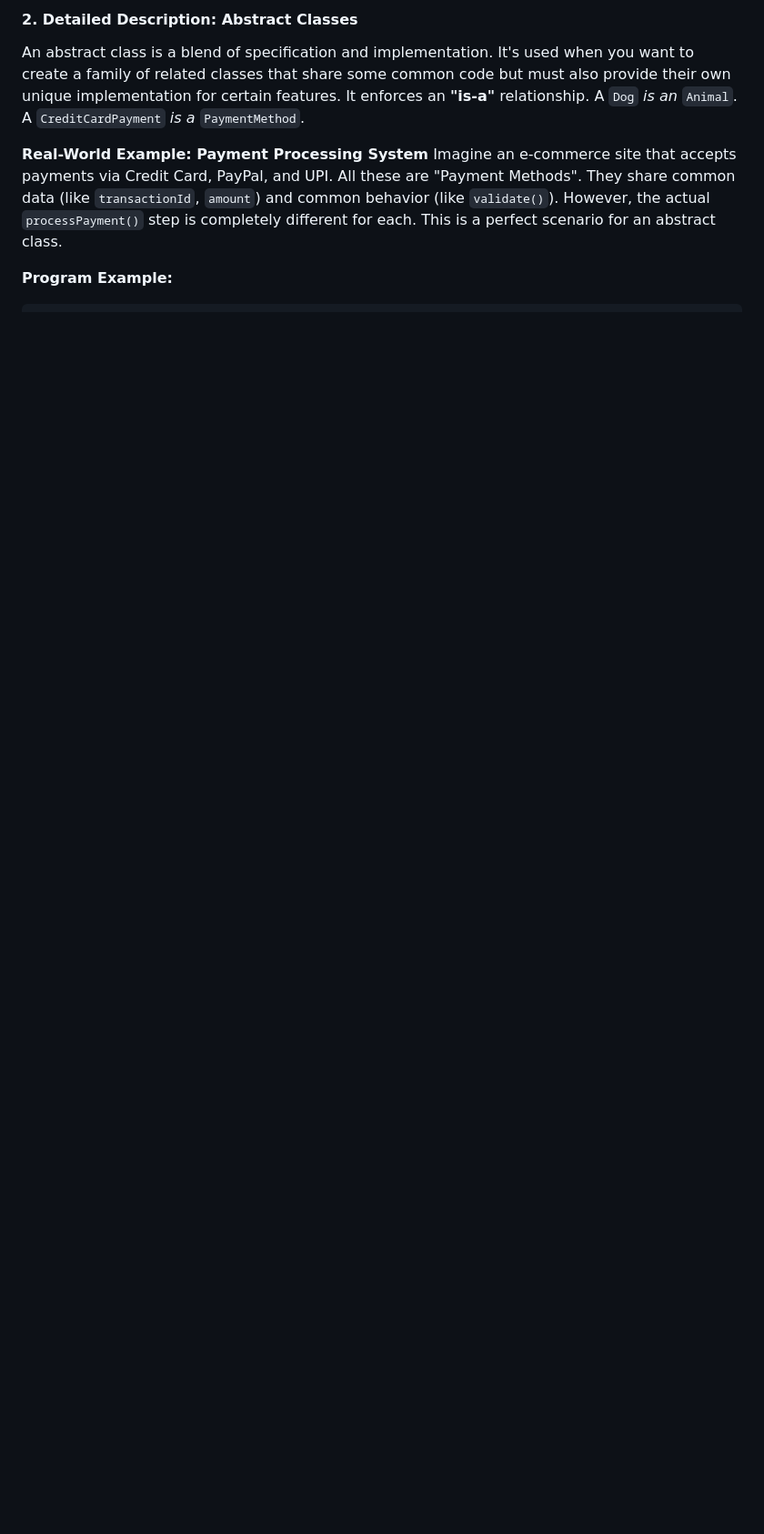
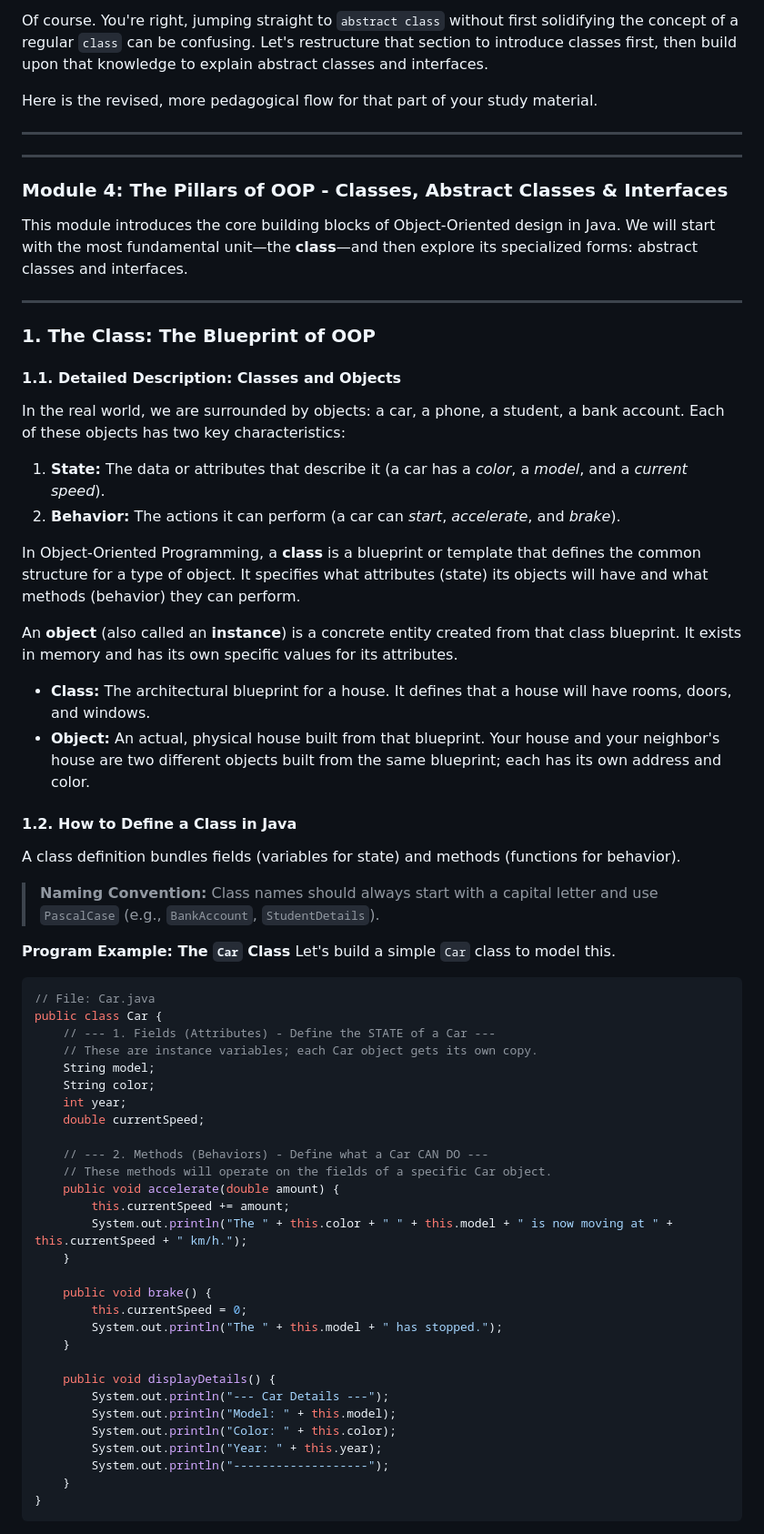
Before and after one commit to harileexyz/java-material, a Markdown page: module1/abstract_class_interface.md, the part around the change printed below. Shown: that part at 91% size. Rendered like a GitHub page; blank space fills up the shorter version.

````diff
--- a/module1/abstract_class_interface.md
+++ b/module1/abstract_class_interface.md
@@ -1,7 +1,69 @@
-#### **2. Detailed Description: Abstract Classes**
-An abstract class is a blend of specification and implementation. It's used when you want to create a family of related classes that share some common code but must also provide their own unique implementation for certain features. It enforces an **"is-a"** relationship. A `Dog` *is an* `Animal`. A `CreditCardPayment` *is a* `PaymentMethod`.
+Of course. You're right, jumping straight to `abstract class` without first solidifying the concept of a regular `class` can be confusing. Let's restructure that section to introduce classes first, then build upon that knowledge to explain abstract classes and interfaces.
 
-**Real-World Example: Payment Processing System**
-Imagine an e-commerce site that accepts payments via Credit Card, PayPal, and UPI. All these are "Payment Methods". They share common data (like `transactionId`, `amount`) and common behavior (like `validate()`). However, the actual `processPayment()` step is completely different for each. This is a perfect scenario for an abstract class.
+Here is the revised, more pedagogical flow for that part of your study material.
 
-**Program Example:**
+---
+---
+
+### **Module 4: The Pillars of OOP - Classes, Abstract Classes & Interfaces**
+
+This module introduces the core building blocks of Object-Oriented design in Java. We will start with the most fundamental unit—the **class**—and then explore its specialized forms: abstract classes and interfaces.
+
+---
+
+### **1. The Class: The Blueprint of OOP**
+
+#### **1.1. Detailed Description: Classes and Objects**
+
+In the real world, we are surrounded by objects: a car, a phone, a student, a bank account. Each of these objects has two key characteristics:
+1.  **State:** The data or attributes that describe it (a car has a *color*, a *model*, and a *current speed*).
+2.  **Behavior:** The actions it can perform (a car can *start*, *accelerate*, and *brake*).
+
+In Object-Oriented Programming, a **class** is a blueprint or template that defines the common structure for a type of object. It specifies what attributes (state) its objects will have and what methods (behavior) they can perform.
+
+An **object** (also called an **instance**) is a concrete entity created from that class blueprint. It exists in memory and has its own specific values for its attributes.
+
+*   **Class:** The architectural blueprint for a house. It defines that a house will have rooms, doors, and windows.
+*   **Object:** An actual, physical house built from that blueprint. Your house and your neighbor's house are two different objects built from the same blueprint; each has its own address and color.
+
+#### **1.2. How to Define a Class in Java**
+
+A class definition bundles fields (variables for state) and methods (functions for behavior).
+
+> **Naming Convention:** Class names should always start with a capital letter and use `PascalCase` (e.g., `BankAccount`, `StudentDetails`).
+
+**Program Example: The `Car` Class**
+Let's build a simple `Car` class to model this.
+
+```java
+// File: Car.java
+public class Car {
+    // --- 1. Fields (Attributes) - Define the STATE of a Car ---
+    // These are instance variables; each Car object gets its own copy.
+    String model;
+    String color;
+    int year;
+    double currentSpeed;
+
+    // --- 2. Methods (Behaviors) - Define what a Car CAN DO ---
+    // These methods will operate on the fields of a specific Car object.
+    public void accelerate(double amount) {
+        this.currentSpeed += amount;
+        System.out.println("The " + this.color + " " + this.model + " is now moving at " + this.currentSpeed + " km/h.");
+    }
+
+    public void brake() {
+        this.currentSpeed = 0;
+        System.out.println("The " + this.model + " has stopped.");
+    }
+
+    public void displayDetails() {
+        System.out.println("--- Car Details ---");
+        System.out.println("Model: " + this.model);
+        System.out.println("Color: " + this.color);
+        System.out.println("Year: " + this.year);
+        System.out.println("-------------------");
+    }
+}
+```
+
````
Also changed, not shown: other parts of module1/abstract_class_interface.md (+106 -346 lines).
